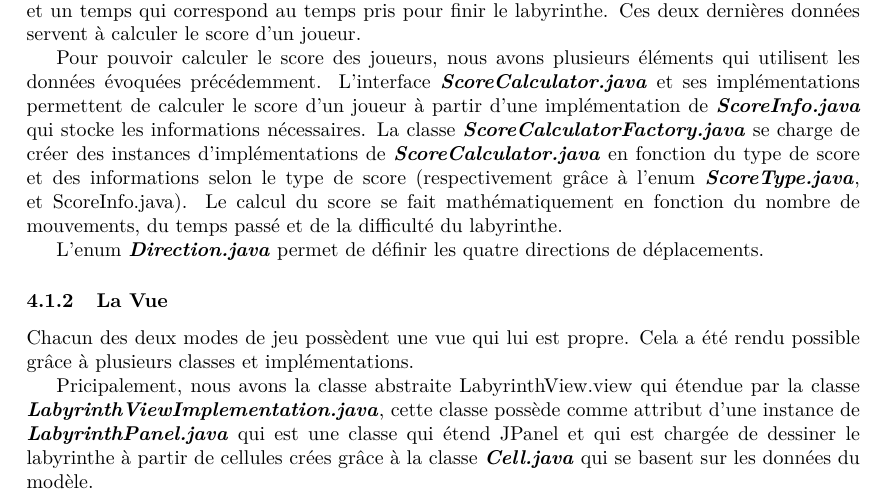
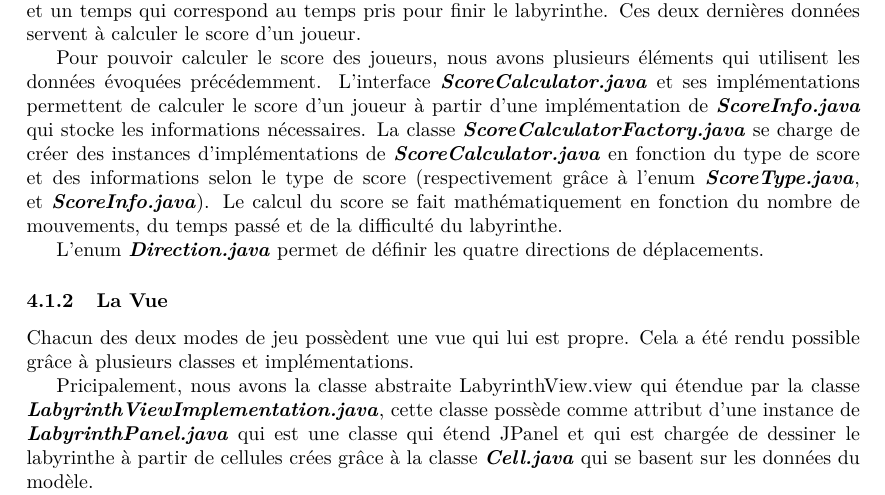
Before and after one commit to GitFenixZ/rapport-gytmy, a LaTeX document (Main.tex, which reads Implementation/Labyrinthe/modele.tex): part of page 8 of 12, cut so that both start at the same text. Compiled offline with pdfLaTeX.

Commit message:
Fixed forgotten formatting

```diff
--- a/Implementation/Labyrinthe/modele.tex
+++ b/Implementation/Labyrinthe/modele.tex
@@ -39,7 +39,7 @@ d'une implémentation de \textbf{\textit{ScoreInfo.java}} qui stocke les informa
 nécessaires. La classe \textbf{\textit{ScoreCalculatorFactory.java}} se charge de créer des
 instances d'implémentations de \textbf{\textit{ScoreCalculator.java}} en fonction du type de
 score et des informations selon le type de score (respectivement grâce à l'enum
-\textbf{\textit{ScoreType.java}}, et ScoreInfo.java). Le calcul du score se fait
+\textbf{\textit{ScoreType.java}}, et \textbf{\textit{ScoreInfo.java}}). Le calcul du score se fait
 mathématiquement en fonction du nombre de mouvements, du temps passé et de la
 difficulté du labyrinthe.
 % TODO : Ajouter une image du diagramme des classes de \textbf{\textit{ScoreCalculator.java}}' et de ses implémentations, de '\textbf{\textit{ScoreCalculatorFactory.java}}', de l'enum '\textbf{\textit{ScoreType.java}}' et de '\textbf{\textit{ScoreInfo.java}}
```
